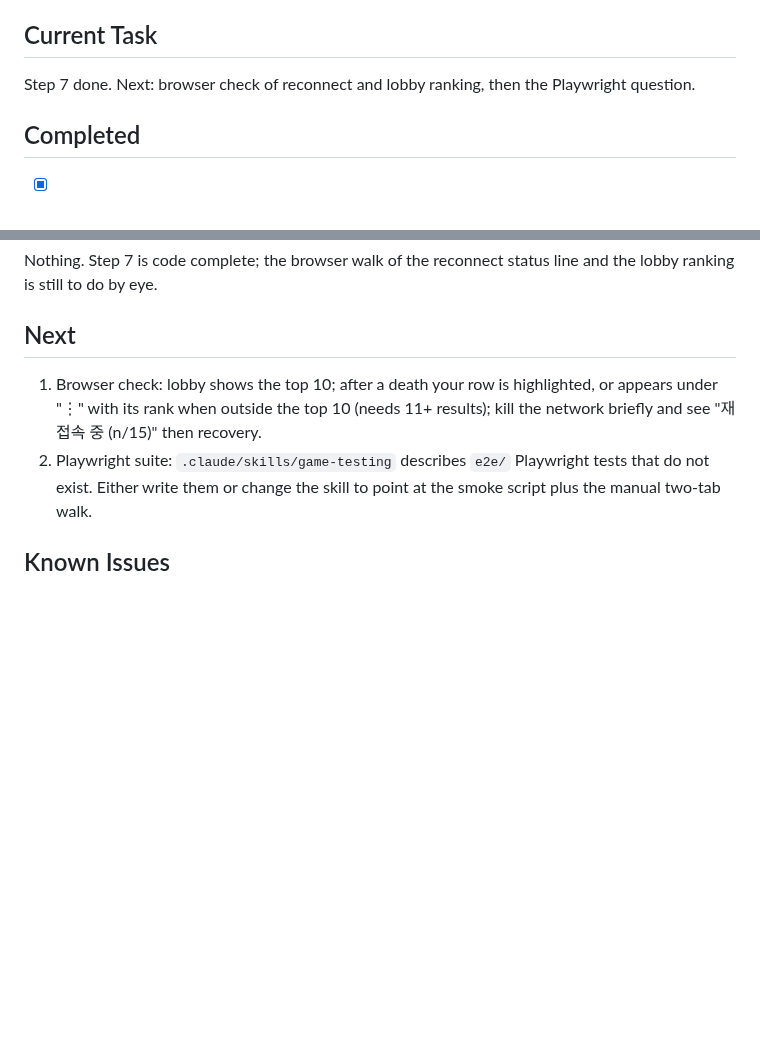
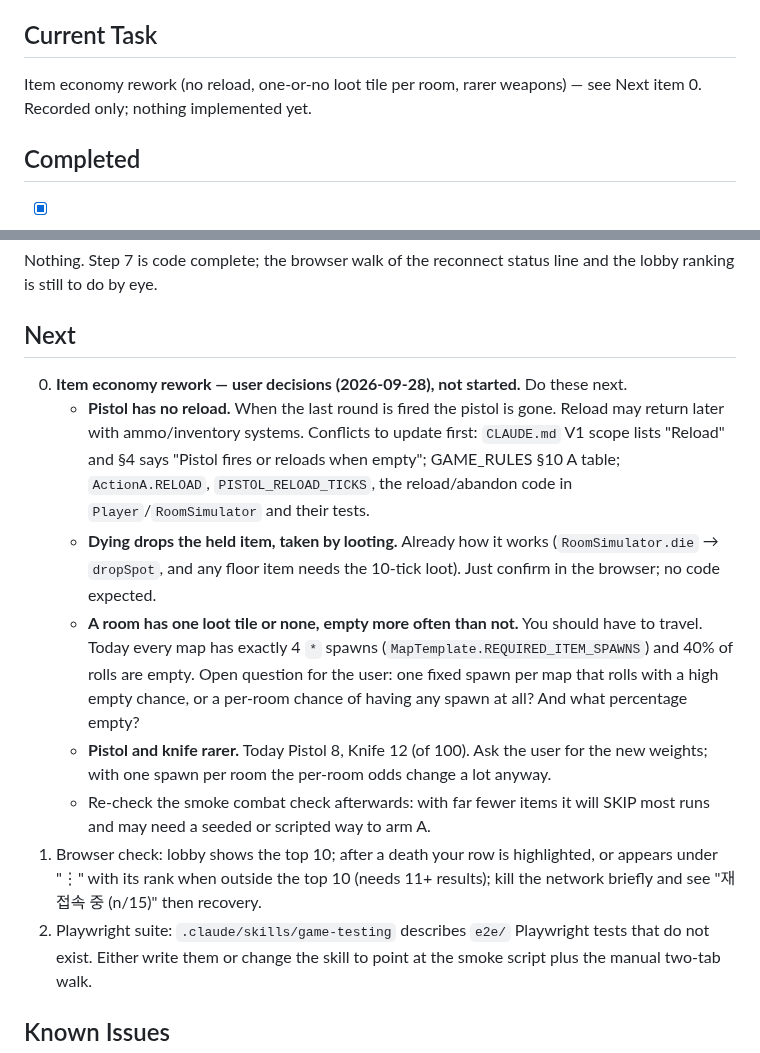
Before and after one commit to mhoo999/battle-royal, a Markdown page: progress.md, 2 parts joined by grey strips. Drawn GitHub-style; blank space fills up the shorter version.

Commit message:
docs: record the item economy rework for next session
Co-Authored-By: Claude Opus 5.5 <noreply@anthropic.com>

```diff
--- a/progress.md
+++ b/progress.md
@@ -6,8 +6,8 @@ V1 Multiplayer Core
 
 ## Current Task
 
-Step 7 done. Next: browser check of reconnect and lobby ranking, then the Playwright
-question.
+Item economy rework (no reload, one-or-no loot tile per room, rarer weapons) — see
+Next item 0. Recorded only; nothing implemented yet.
 
 ## Completed
 
@@ -108,6 +108,24 @@ the lobby ranking is still to do by eye.
 
 ## Next
 
+0. **Item economy rework — user decisions (2026-09-28), not started.** Do these next.
+   - **Pistol has no reload.** When the last round is fired the pistol is gone.
+     Reload may return later with ammo/inventory systems. Conflicts to update first:
+     `CLAUDE.md` V1 scope lists "Reload" and §4 says "Pistol fires or reloads when
+     empty"; GAME_RULES §10 A table; `ActionA.RELOAD`, `PISTOL_RELOAD_TICKS`, the
+     reload/abandon code in `Player`/`RoomSimulator` and their tests.
+   - **Dying drops the held item, taken by looting.** Already how it works
+     (`RoomSimulator.die` → `dropSpot`, and any floor item needs the 10-tick loot).
+     Just confirm in the browser; no code expected.
+   - **A room has one loot tile or none, empty more often than not.** You should
+     have to travel. Today every map has exactly 4 `*` spawns
+     (`MapTemplate.REQUIRED_ITEM_SPAWNS`) and 40% of rolls are empty. Open question
+     for the user: one fixed spawn per map that rolls with a high empty chance, or
+     a per-room chance of having any spawn at all? And what percentage empty?
+   - **Pistol and knife rarer.** Today Pistol 8, Knife 12 (of 100). Ask the user for
+     the new weights; with one spawn per room the per-room odds change a lot anyway.
+   - Re-check the smoke combat check afterwards: with far fewer items it will SKIP
+     most runs and may need a seeded or scripted way to arm A.
 1. Browser check: lobby shows the top 10; after a death your row is highlighted, or
    appears under "⋮" with its rank when outside the top 10 (needs 11+ results);
    kill the network briefly and see "재접속 중 (n/15)" then recovery.
```
